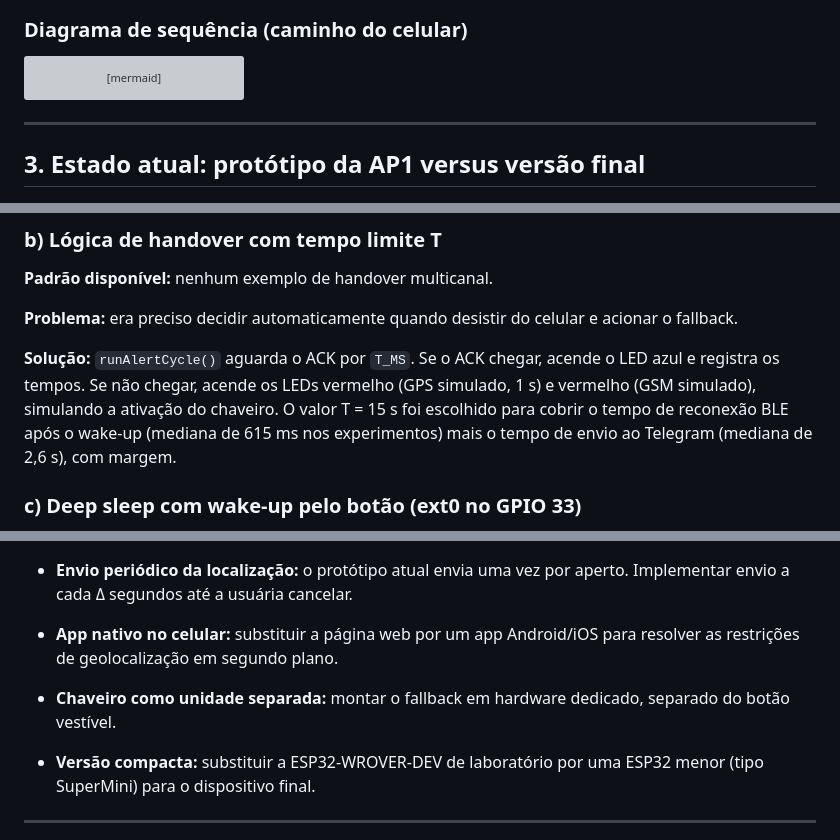
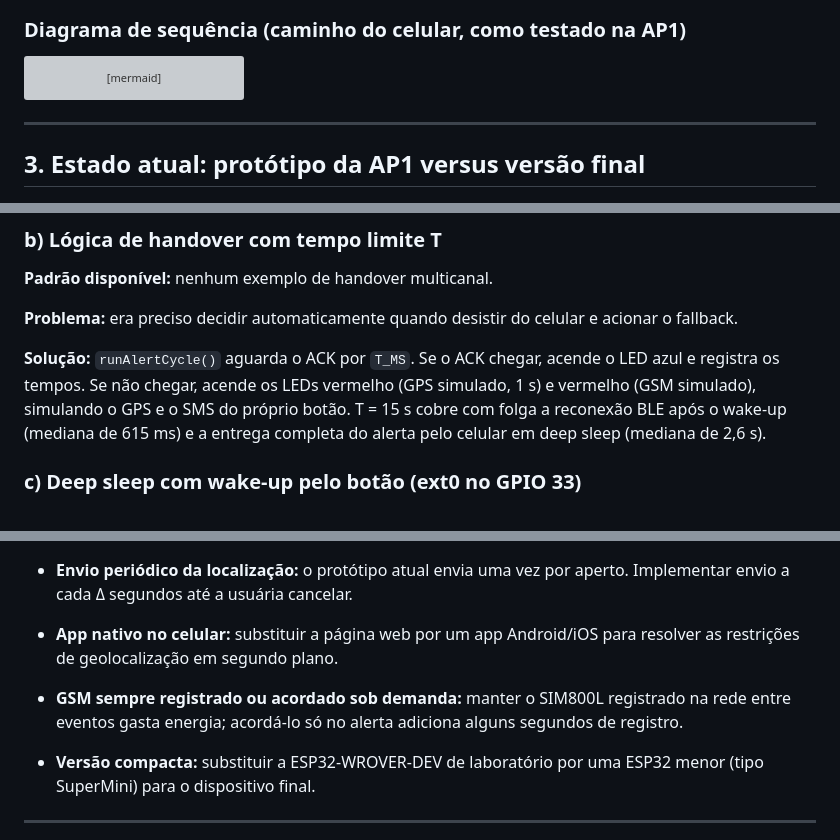
Before and after one commit to ticiive/A-Compact-Panic-Button-for-Women-s-Safety-with-Smartphone-Independent-Location-Fallback, a Markdown page: README.md, 3 parts joined by grey strips. Drawn GitHub-style; grey boxes are pictures that could not be loaded.

````diff
--- a/README.md
+++ b/README.md
@@ -52,6 +45,6 @@ flowchart TD
 ```
 
-### Diagrama de sequência (caminho do celular)
+### Diagrama de sequência (caminho do celular, como testado na AP1)
 
 ```mermaid
 sequenceDiagram
@@ -206,7 +199,7 @@ Esta seção descreve o que foi desenvolvido especificamente para este projeto,
 
 **Problema:** era preciso decidir automaticamente quando desistir do celular e acionar o fallback.
 
-**Solução:** `runAlertCycle()` aguarda o ACK por `T_MS`. Se o ACK chegar, acende o LED azul e registra os tempos. Se não chegar, acende os LEDs vermelho (GPS simulado, 1 s) e vermelho (GSM simulado), simulando a ativação do chaveiro. O valor T = 15 s foi escolhido para cobrir o tempo de reconexão BLE após o wake-up (mediana de 615 ms nos experimentos) mais o tempo de envio ao Telegram (mediana de 2,6 s), com margem.
+**Solução:** `runAlertCycle()` aguarda o ACK por `T_MS`. Se o ACK chegar, acende o LED azul e registra os tempos. Se não chegar, acende os LEDs vermelho (GPS simulado, 1 s) e vermelho (GSM simulado), simulando o GPS e o SMS do próprio botão. T = 15 s cobre com folga a reconexão BLE após o wake-up (mediana de 615 ms) e a entrega completa do alerta pelo celular em deep sleep (mediana de 2,6 s).
 
 ### c) Deep sleep com wake-up pelo botão (ext0 no GPIO 33)
 
@@ -341,7 +334,7 @@ python3 results/analyze.py
 
 - **Envio periódico da localização:** o protótipo atual envia uma vez por aperto. Implementar envio a cada Δ segundos até a usuária cancelar.
 - **App nativo no celular:** substituir a página web por um app Android/iOS para resolver as restrições de geolocalização em segundo plano.
-- **Chaveiro como unidade separada:** montar o fallback em hardware dedicado, separado do botão vestível.
+- **GSM sempre registrado ou acordado sob demanda:** manter o SIM800L registrado na rede entre eventos gasta energia; acordá-lo só no alerta adiciona alguns segundos de registro.
 - **Versão compacta:** substituir a ESP32-WROVER-DEV de laboratório por uma ESP32 menor (tipo SuperMini) para o dispositivo final.
 
 ---
````
Also changed, not shown: other parts of README.md (+18 -25 lines).
